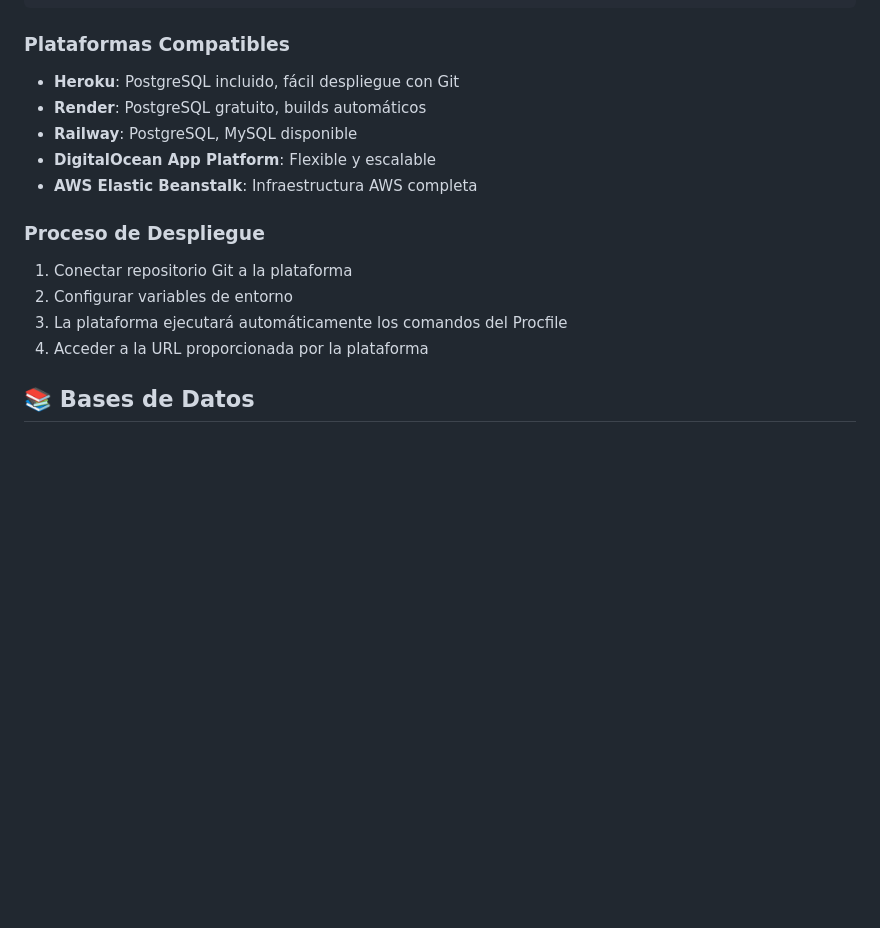
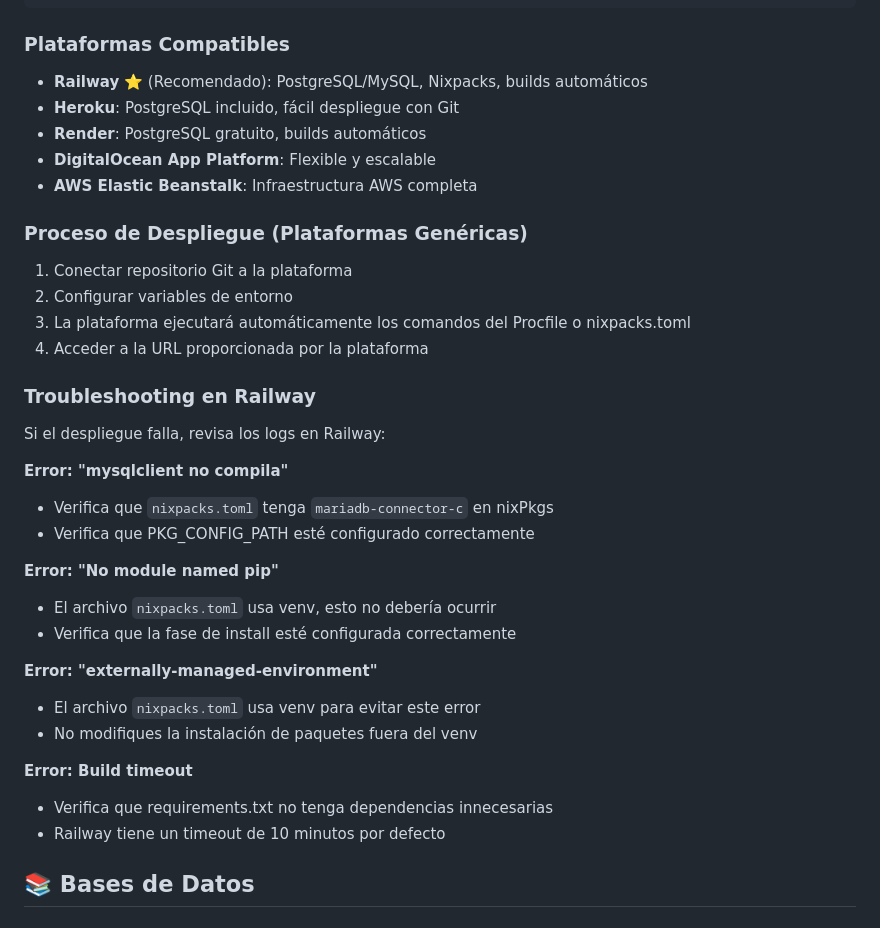
Before and after one commit to andres-gutierrezri/proyecto_django, a Markdown page: README.md, the part around one of its changes. GitHub-like rendering; blank space fills up the shorter version.

```diff
--- a/README.md
+++ b/README.md
@@ -424,18 +477,38 @@ AWS_S3_REGION_NAME=us-east-1
 
 ### Plataformas Compatibles
 
+- **Railway** ⭐ (Recomendado): PostgreSQL/MySQL, Nixpacks, builds automáticos
 - **Heroku**: PostgreSQL incluido, fácil despliegue con Git
 - **Render**: PostgreSQL gratuito, builds automáticos
-- **Railway**: PostgreSQL, MySQL disponible
 - **DigitalOcean App Platform**: Flexible y escalable
 - **AWS Elastic Beanstalk**: Infraestructura AWS completa
 
-### Proceso de Despliegue
+### Proceso de Despliegue (Plataformas Genéricas)
 
 1. Conectar repositorio Git a la plataforma
 2. Configurar variables de entorno
-3. La plataforma ejecutará automáticamente los comandos del Procfile
+3. La plataforma ejecutará automáticamente los comandos del Procfile o nixpacks.toml
 4. Acceder a la URL proporcionada por la plataforma
+
+### Troubleshooting en Railway
+
+Si el despliegue falla, revisa los logs en Railway:
+
+**Error: "mysqlclient no compila"**
+- Verifica que `nixpacks.toml` tenga `mariadb-connector-c` en nixPkgs
+- Verifica que PKG_CONFIG_PATH esté configurado correctamente
+
+**Error: "No module named pip"**
+- El archivo `nixpacks.toml` usa venv, esto no debería ocurrir
+- Verifica que la fase de install esté configurada correctamente
+
+**Error: "externally-managed-environment"**
+- El archivo `nixpacks.toml` usa venv para evitar este error
+- No modifiques la instalación de paquetes fuera del venv
+
+**Error: Build timeout**
+- Verifica que requirements.txt no tenga dependencias innecesarias
+- Railway tiene un timeout de 10 minutos por defecto
 
 ## 📚 Bases de Datos
 
```
Also changed, not shown: other parts of README.md (+54 -1 lines).
